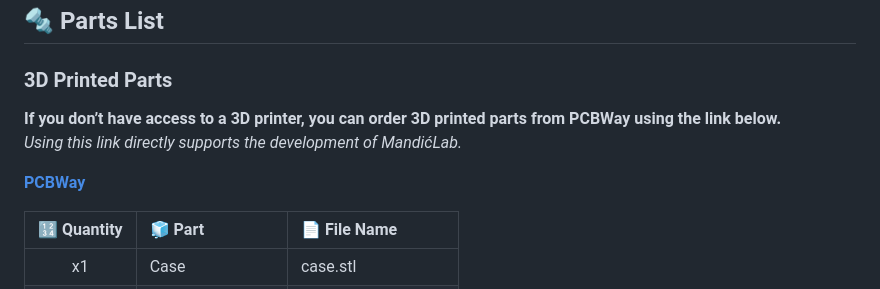
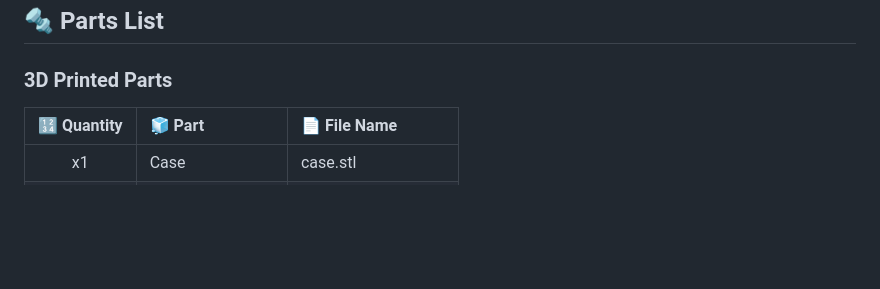
Before and after one commit to mandiclab/djc-diy, a Markdown page: README.md, the part around one of its changes. Drawn GitHub-style; blank space fills up the shorter version.

Commit message:
(readme.md) new picture of the dj controller
Updated image link and removed PCBWay ordering information.

```diff
--- a/README.md
+++ b/README.md
@@ -31,12 +31,6 @@ Download latest stable release from **[releases](https://github.com/mandiclab/dj
 ## 🔩 Parts List
 
 ### 3D Printed Parts
-
-**If you don’t have access to a 3D printer, you can order 3D printed parts from PCBWay using the link below.**
-*Using this link directly supports the development of MandićLab.*
-
-**[PCBWay](https://www.pcbway.com/project/shareproject/DIY_DJ_Controller_DJC_DIY_adac65c3.html)**
-
 | **🔢 Quantity** | **🧊 Part** | **📄 File Name** |
 |:---:|:---|:---|
 | x1 | Case | case.stl |
```
Also changed, not shown: other parts of README.md (+1 -1 lines).
